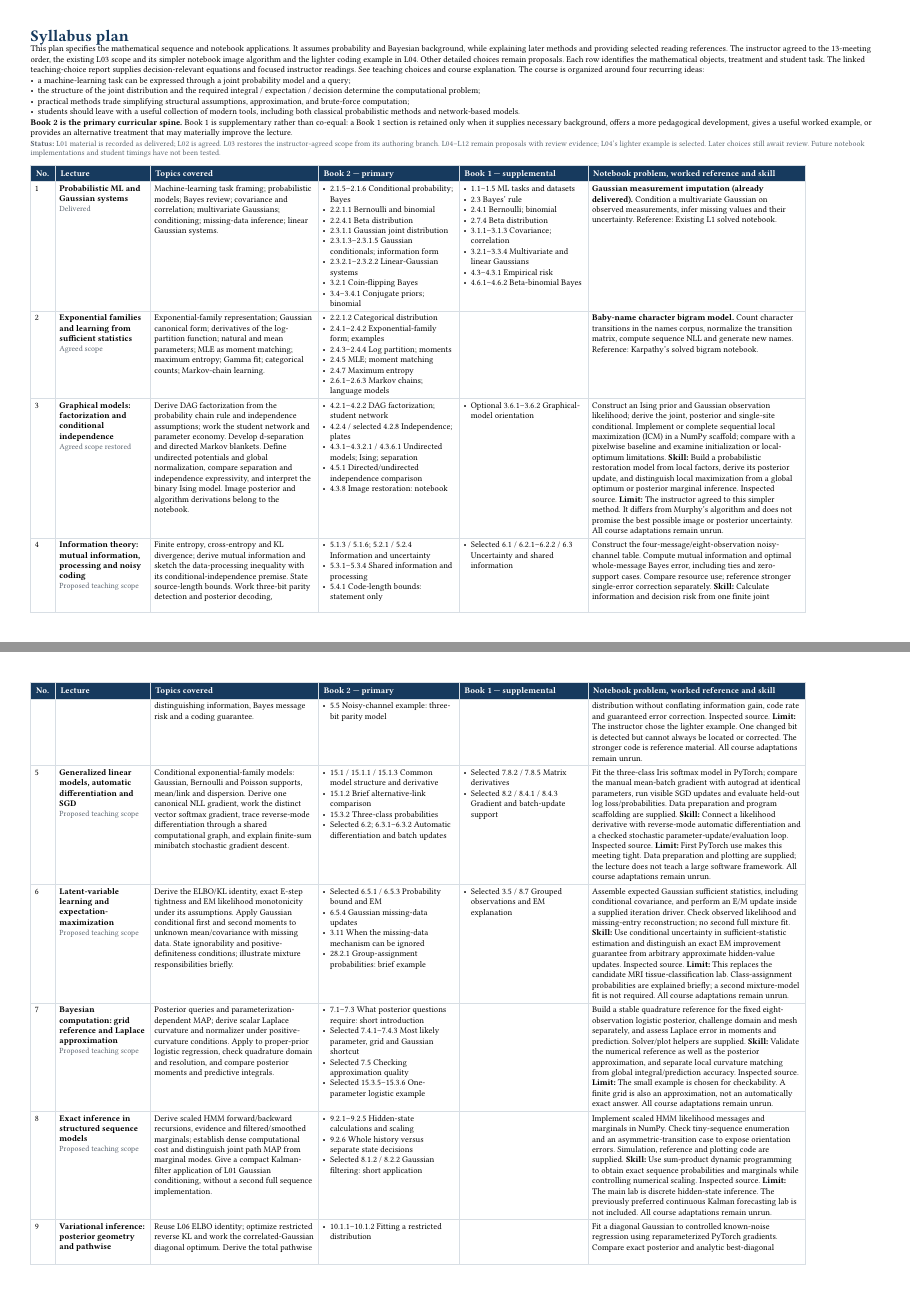
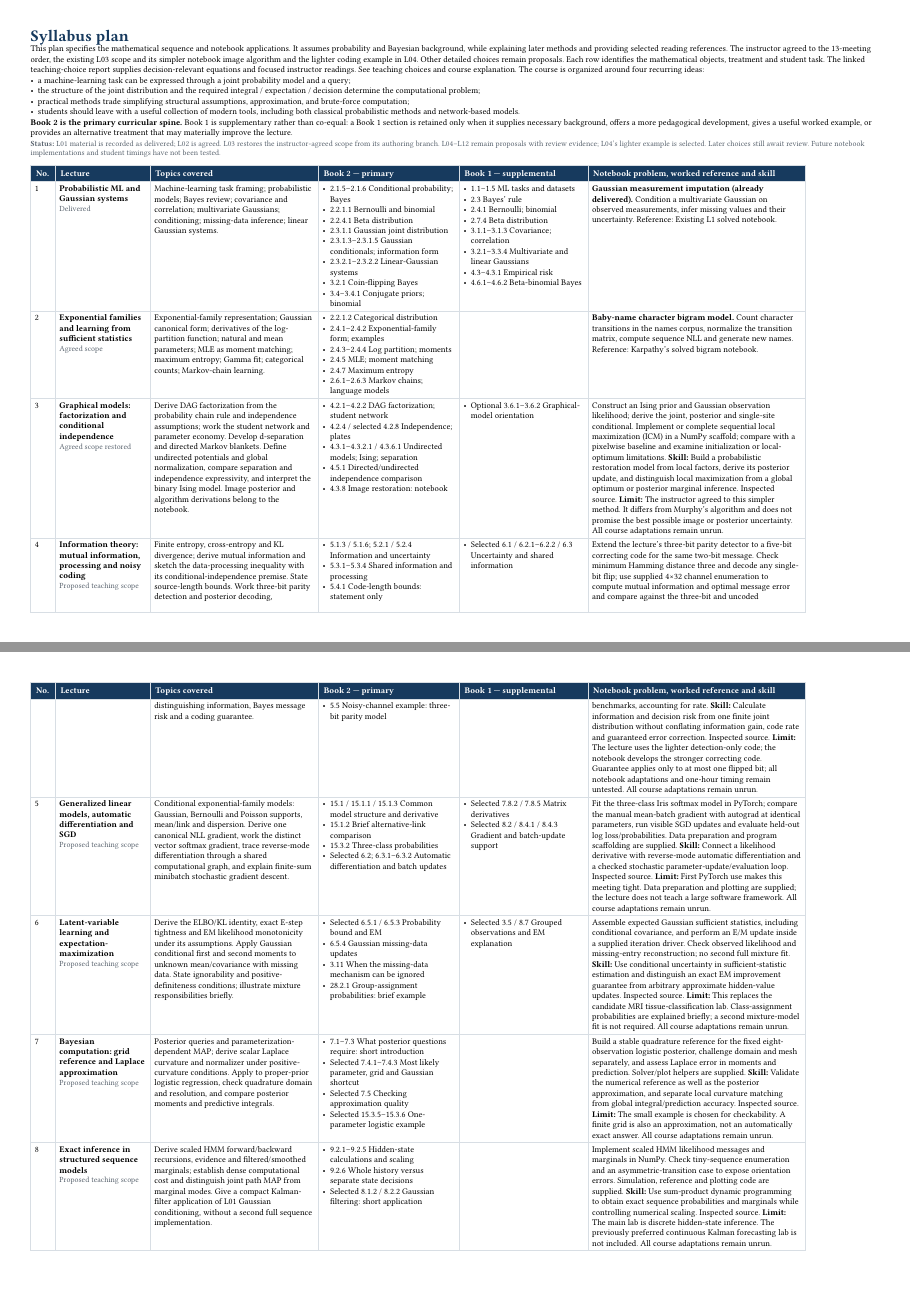
Before and after one commit to opherdonchin/ProbabilisticMachineLearning, a Typst document (syllabus_plan.typ): pages 1 and 2 of 4 before the commit and pages 1 and 2 of 5 after it, joined at a grey line. Compiled offline with Typst 0.15.

Commit message:
Synchronize L04 five-bit correction notebook with three-bit live example

```diff
--- a/syllabus_plan.typ
+++ b/syllabus_plan.typ
@@ -132,7 +132,7 @@ The course is organized around four recurring ideas:
   [
     - Selected 6.1 / 6.2.1–6.2.2 / 6.3 Uncertainty and shared information
   ],
-  [Construct the four-message/eight-observation noisy-channel table. Compute mutual information and optimal whole-message Bayes error, including ties and zero-support cases. Compare resource use; reference stronger single-error correction separately. *Skill:* Calculate information and decision risk from one finite joint distribution without conflating information gain, code rate and guaranteed error correction. #link("https://github.com/probml/pyprobml/blob/d1ea4122dcf3c2a2c02eb4e05343203b26440827/notebooks/book2/05/error_correcting_code_demo.ipynb")[Inspected source]. *Limit:* The instructor chose the lighter example. One changed bit is detected but cannot always be located or corrected. The stronger code is reference material. All course adaptations remain unrun.],
+  [Extend the lecture's three-bit parity detector to a five-bit correcting code for the same two-bit message. Check minimum Hamming distance three and decode any single-bit flip; use supplied 4×32 channel enumeration to compute mutual information and optimal message error and compare against the three-bit and uncoded benchmarks, accounting for rate. *Skill:* Calculate information and decision risk from one finite joint distribution without conflating information gain, code rate and guaranteed error correction. #link("https://github.com/probml/pyprobml/blob/d1ea4122dcf3c2a2c02eb4e05343203b26440827/notebooks/book2/05/error_correcting_code_demo.ipynb")[Inspected source]. *Limit:* The lecture uses the lighter detection-only code; the notebook develops the stronger correcting code. Guarantee applies only to at most one flipped bit; all notebook adaptations and one-hour timing remain untested. All course adaptations remain unrun.],
 
   [5],
   [*Generalized linear models, automatic differentiation and SGD* \
```
